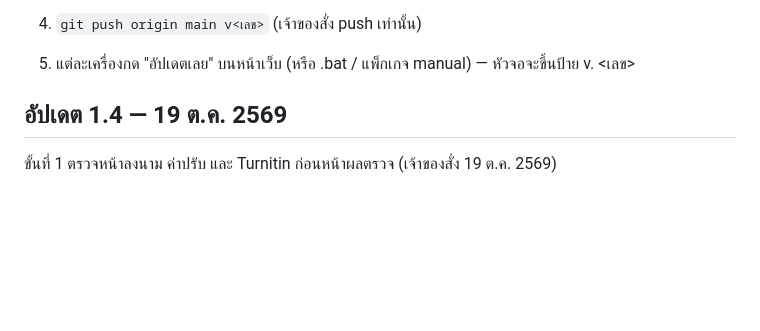
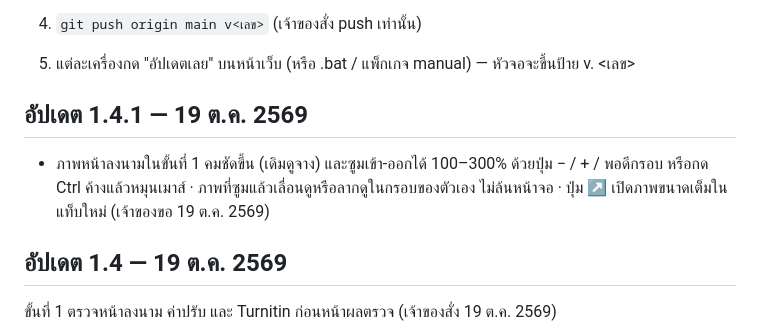
Before and after one commit to supawitmar/ethesis-checker, a Markdown page: CHANGELOG.md, the part around the change. Rendered like a GitHub page; folded sections open; blank space fills up the shorter version.

Commit message:
ออกอัปเดต 1.4.1 — 19 ต.ค. 2569: ภาพหน้าลงนามในขั้นที่ 1 คมขึ้นและซูมได้
Co-Authored-By: Claude Opus 5.5 <noreply@anthropic.com>

```diff
--- a/CHANGELOG.md
+++ b/CHANGELOG.md
@@ -31,6 +31,12 @@
 5. แต่ละเครื่องกด "อัปเดตเลย" บนหน้าเว็บ (หรือ .bat / แพ็กเกจ manual) — หัวจอจะขึ้นป้าย v. <เลข>
 
 </details>
+
+## อัปเดต 1.4.1 — 19 ต.ค. 2569
+
+- ภาพหน้าลงนามในขั้นที่ 1 คมชัดขึ้น (เดิมดูจาง) และซูมเข้า-ออกได้ 100–300% ด้วยปุ่ม − / + / พอดีกรอบ
+  หรือกด Ctrl ค้างแล้วหมุนเมาส์ · ภาพที่ซูมแล้วเลื่อนดูหรือลากดูในกรอบของตัวเอง ไม่ล้นหน้าจอ
+  · ปุ่ม ↗ เปิดภาพขนาดเต็มในแท็บใหม่ (เจ้าของขอ 19 ต.ค. 2569)
 
 ## อัปเดต 1.4 — 19 ต.ค. 2569
 
```
